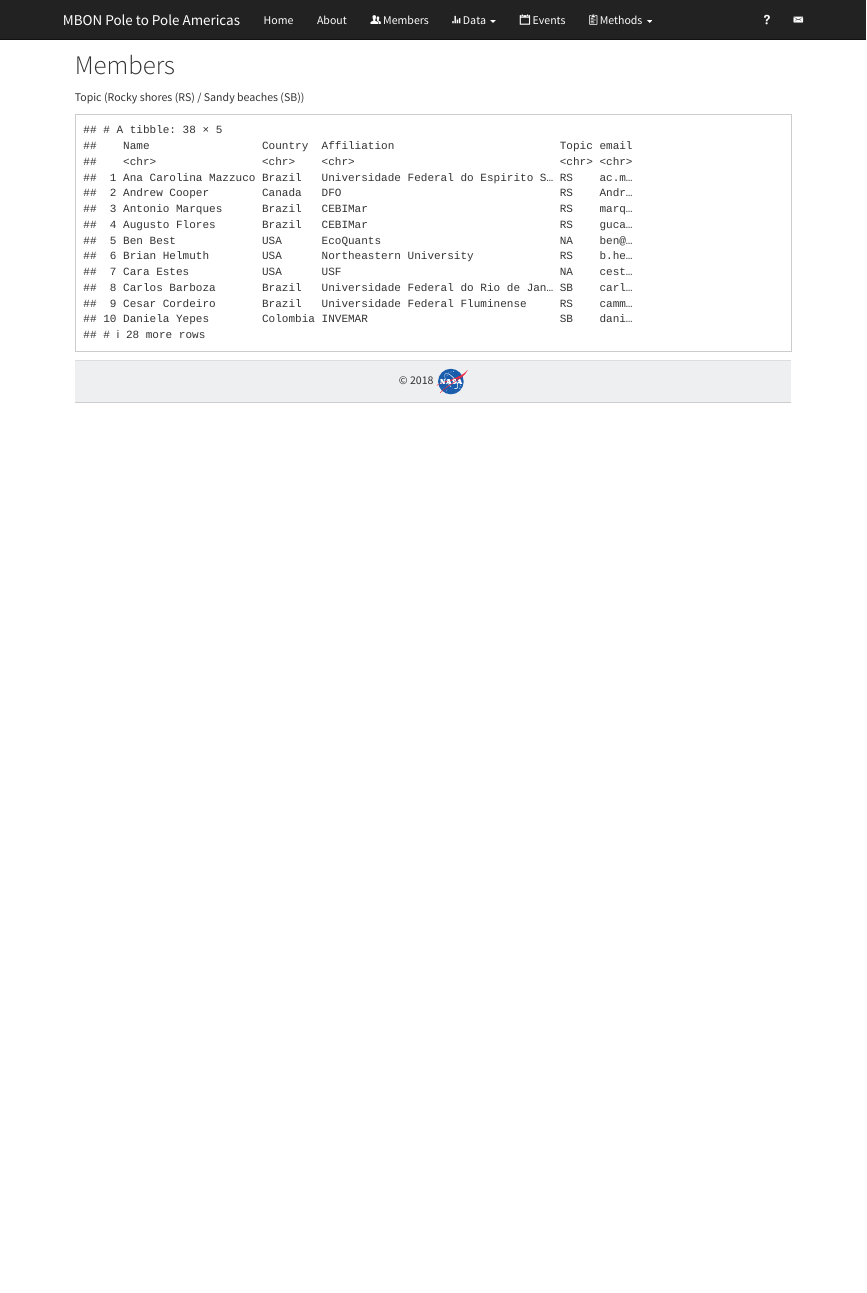
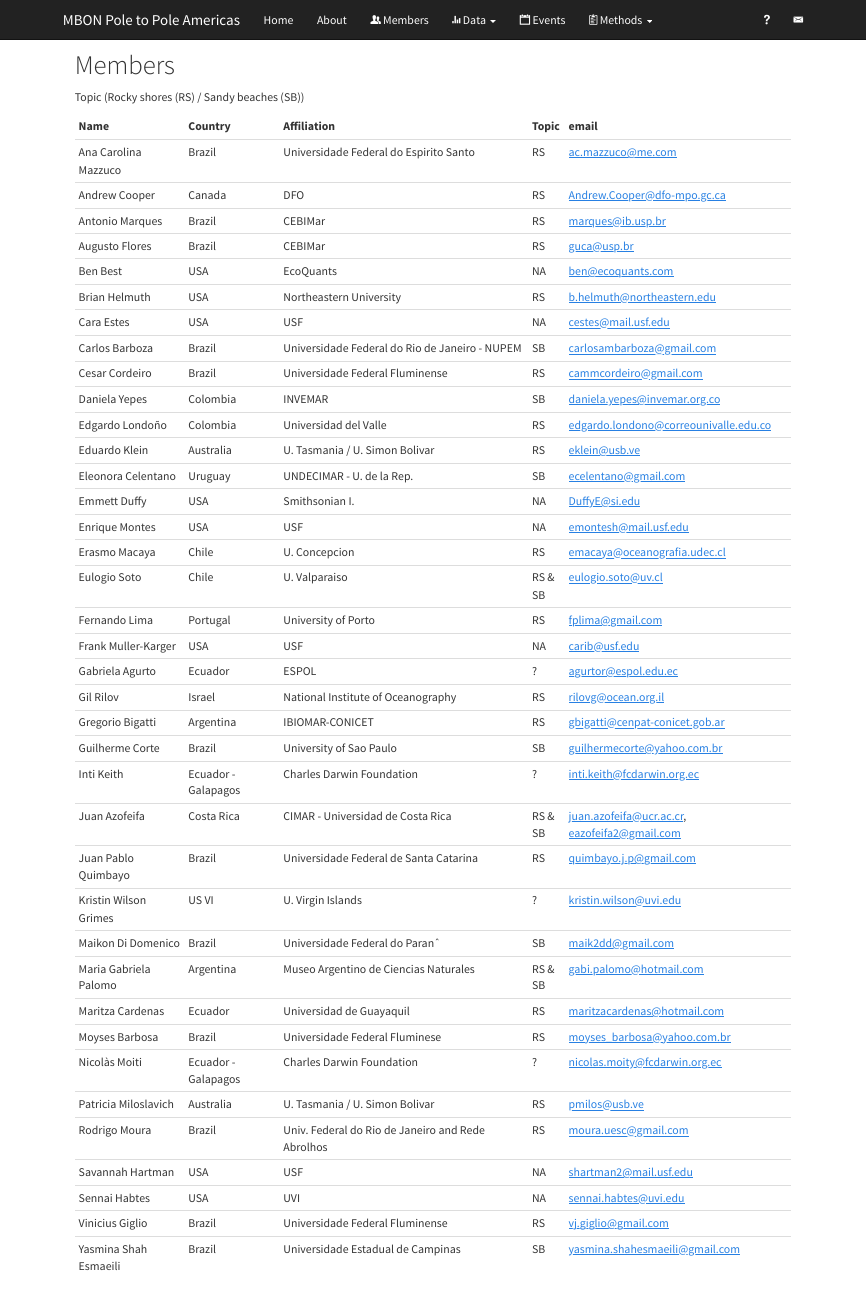
Before and after one commit to marinebon/p2p, an R Markdown document (members.Rmd): the page in a window 1100 px wide, from its top. Rendered offline with R 4.5, knitr and Pandoc, with nearby package versions.

Commit message:
members 2

````diff
--- a/members.Rmd
+++ b/members.Rmd
@@ -6,9 +6,11 @@ Topic (Rocky shores (RS) / Sandy beaches (SB))
 knitr::opts_chunk$set(echo = F)
 library(tidyverse)
 library(readxl)
+library(knitr)
 ```
 
 ```{r}
 # using xlsx because in csv accent characters getting mangled by Excel
-read_excel("data/P2P-Brazil-workshop_participants.xlsx")
+read_excel("data/P2P-Brazil-workshop_participants.xlsx") %>%
+  kable()
 ```
````
Also changed, not shown: 2 other files.
